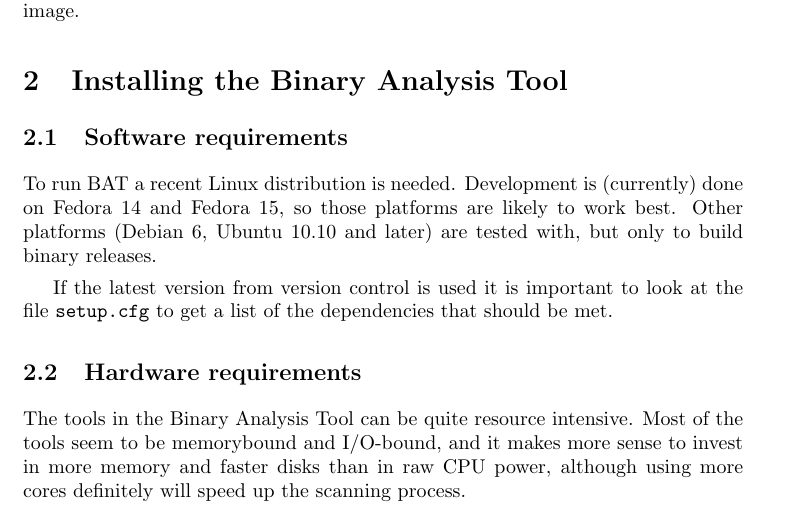
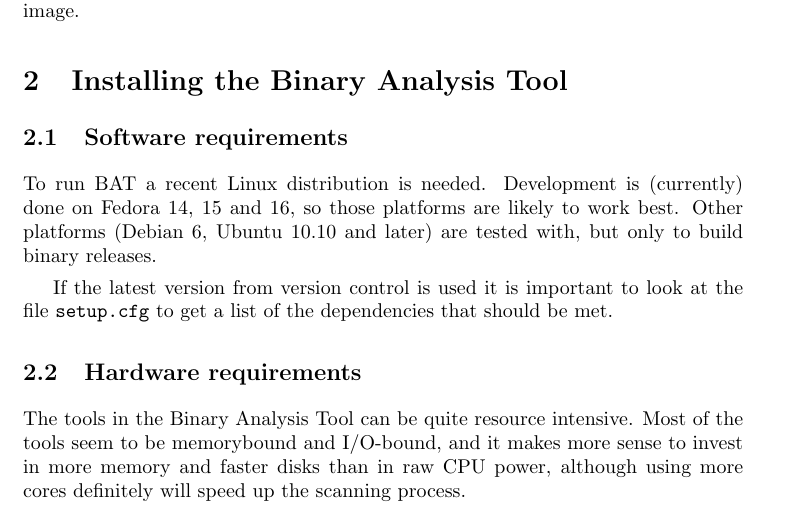
Before and after one commit to armijnhemel/binaryanalysis, a LaTeX document (doc/bat-manual.tex): part of page 1 of 24, cut so that both start at the same text. Compiled offline with pdfLaTeX.

Commit message:
fix for version number

```diff
--- a/doc/bat-manual.tex
+++ b/doc/bat-manual.tex
@@ -34,7 +34,7 @@
 \subsection{Software requirements}
 
 To run BAT a recent Linux distribution is needed. Development is (currently)
-done on Fedora 14 and Fedora 15, so those platforms are likely to work best.
+done on Fedora 14, 15 and 16, so those platforms are likely to work best.
 Other platforms (Debian 6, Ubuntu 10.10 and later) are tested with, but only to
 build binary releases.
 
```
